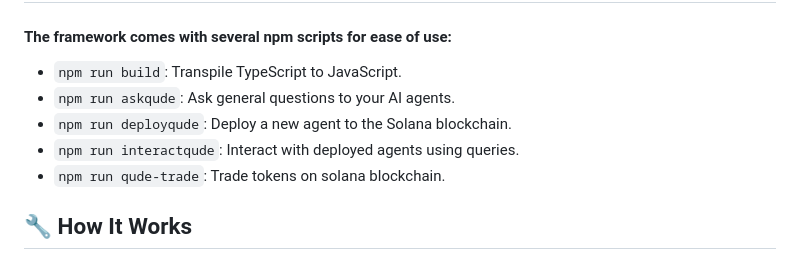
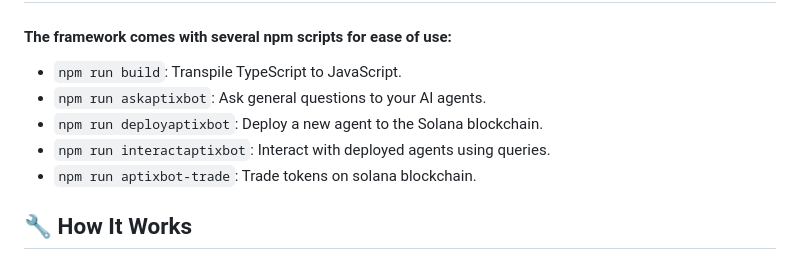
Before and after one commit to Aptixdotfun/Aptix-Framework, a Markdown page: README.md, the part around the change. Drawn GitHub-style.

```diff
--- a/README.md
+++ b/README.md
@@ -138,10 +138,10 @@ The project utilizes the following development dependencies:
 #### The framework comes with several npm scripts for ease of use:
 
 - `npm run build`: Transpile TypeScript to JavaScript.
-- `npm run askqude`: Ask general questions to your AI agents.
-- `npm run deployqude`: Deploy a new agent to the Solana blockchain.
-- `npm run interactqude`: Interact with deployed agents using queries.
-- `npm run qude-trade`: Trade tokens on solana blockchain.
+- `npm run askaptixbot`: Ask general questions to your AI agents.
+- `npm run deployaptixbot`: Deploy a new agent to the Solana blockchain.
+- `npm run interactaptixbot`: Interact with deployed agents using queries.
+- `npm run aptixbot-trade`: Trade tokens on solana blockchain.
 
 ## 🔧 How It Works
 - Firebase Integration: Provides secure storage and retrieval of agent-related data.
```
